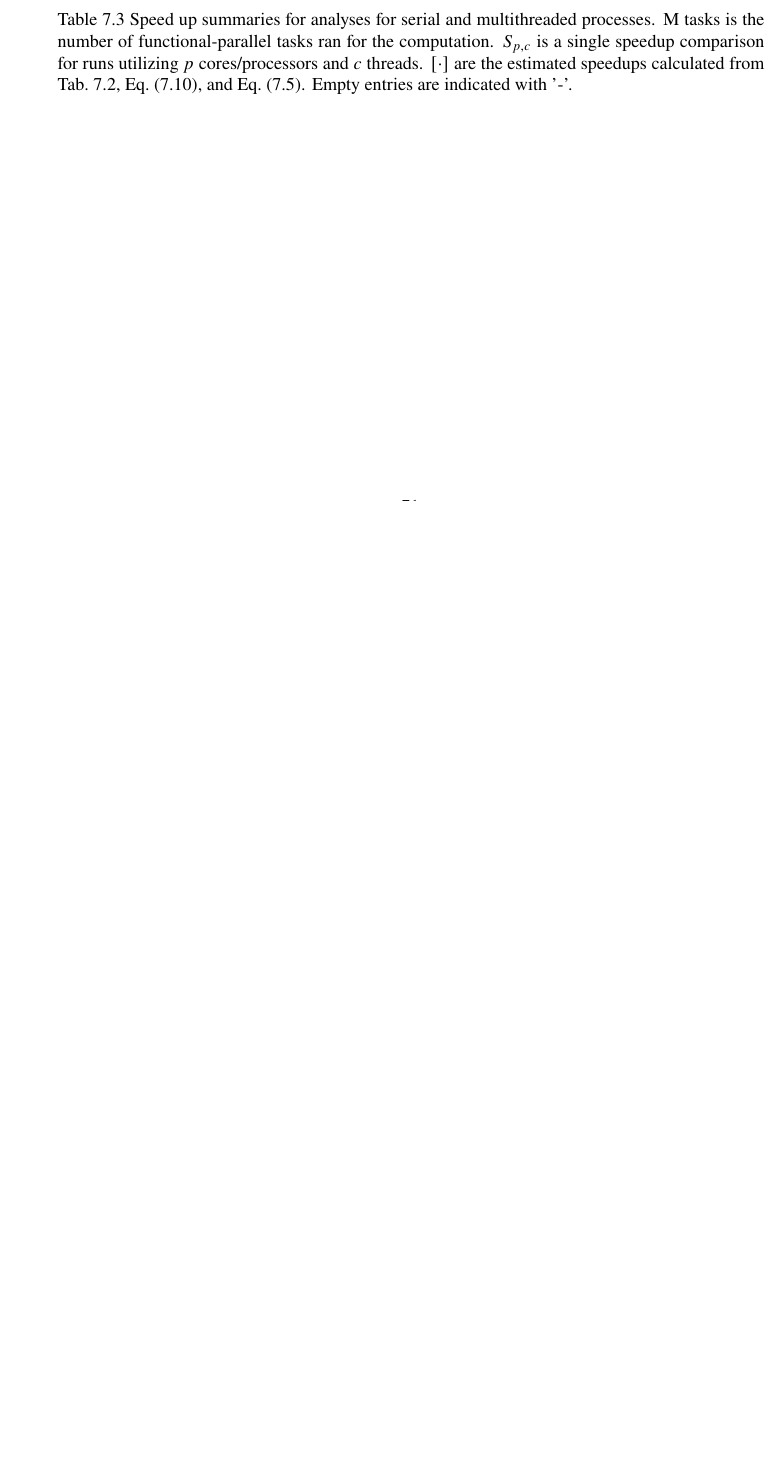
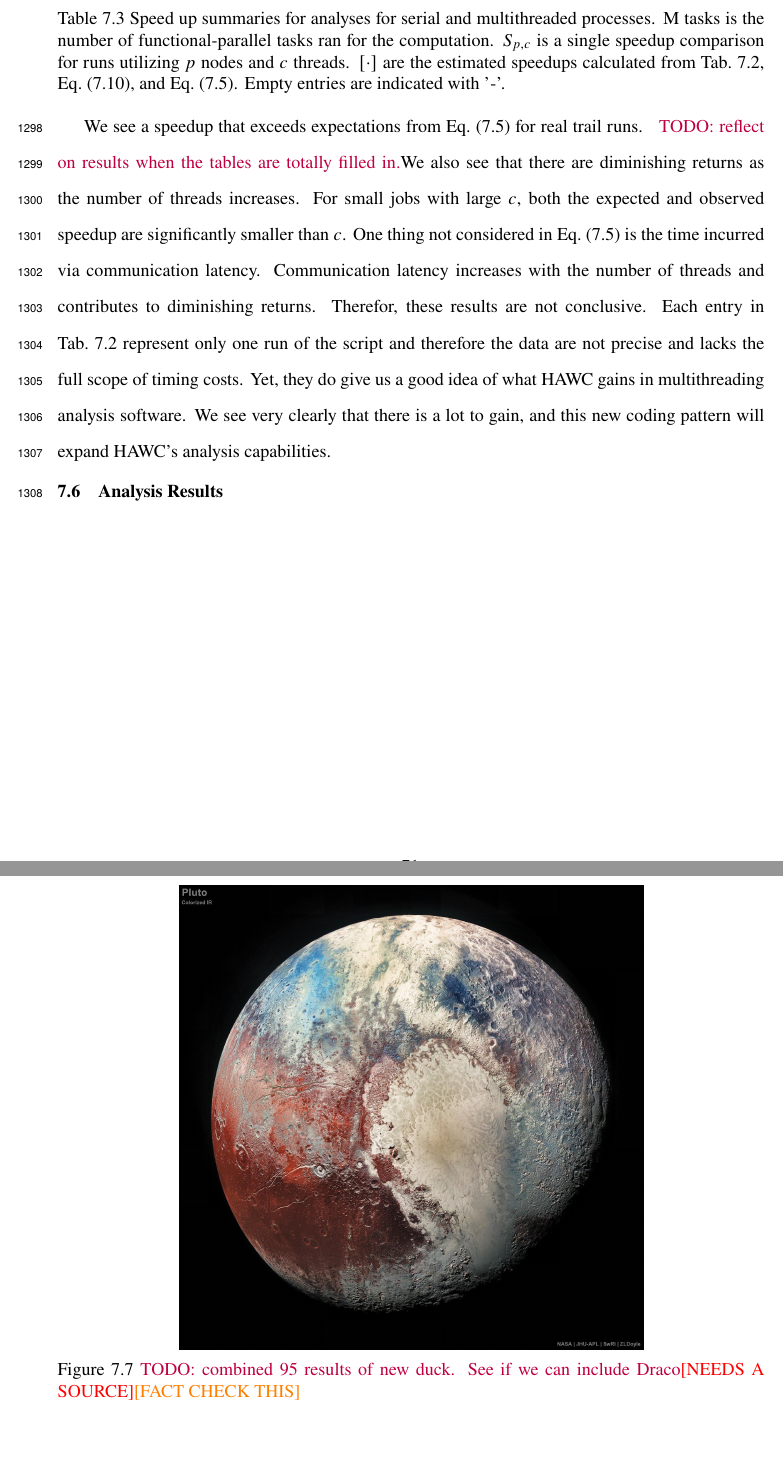
Before and after one commit to salaza82/thesis, a LaTeX thesis (main.tex, which reads chapters/multithreading_dm.tex, tables/mtd_speedup.tex): part of page 85 of 97 before the commit and two parts of pages 85 and 86 of 101 after it, the two joined at a grey line, cut so that both start at the same text, the shorter picture padded with empty space. Compiled offline with pdfLaTeX.

Commit message:
New sections and figures incoming

```diff
--- a/chapters/multithreading_dm.tex
+++ b/chapters/multithreading_dm.tex
@@ -316 +316,18 @@ The maximum M for this study is 473 which evaluates \cref{eq:specificFs}: $F_s =
 \input{tables/mtd_speedup.tex}
+
+We see a speedup that exceeds expectations from \cref{eq:amdahlSpeed} for real trail runs.
+\todo{reflect on results when the tables are totally filled in.}
+We also see that there are diminishing returns as the number of threads increases.
+For small jobs with large $c$, both the expected and observed speedup are significantly smaller than $c$.
+One thing not considered in \cref{eq:amdahlSpeed} is the time incurred via communication latency.
+Communication latency increases with the number of threads and contributes to diminishing returns.
+Therefor, these results are not conclusive.
+Each entry in \cref{tab:mtd_timing_study} represent only one run of the script and therefore the data are not precise and lacks the full scope of timing costs.
+Yet, they do give us a good idea of what HAWC gains in multithreading analysis software.
+We see very clearly that there is a lot to gain, and this new coding pattern will expand HAWC's analysis capabilities.
+
+%%%%%%%%%%%%%%%%%%%%%%%%%%%%%%%%%%%%%%%%%%%%%%%%%%%%%%%%%%%%%
+\section{Analysis Results}\label{sec:mtd_results}
+%%%%%%%%%%%%%%%%%%%%%%%%%%%%%%%%%%%%%%%%%%%%%%%%%%%%%%%%%%%%%
+
+\tmpfig{combined 95 results of new duck. See if we can include Draco}
--- a/tables/mtd_speedup.tex
+++ b/tables/mtd_speedup.tex
@@ -12,5 +12,5 @@
     200 & - & & \\
     473 & - & & 1:09:42.9 \\
     \end{tabular}}
-    \caption{ Speed up summaries for analyses for serial and multithreaded processes. M tasks is the number of functional-parallel tasks ran for the computation. $S_{p,c}$ is a single speedup comparison for runs utilizing $p$ cores/processors and $c$ threads. $[\cdot]$ are the estimated speedups calculated from \cref{tab:mtd_timing_study}, \cref{eq:specificFs}, and \cref{eq:amdahlSpeed}. Empty entries are indicated with '-'.}\label{tab:mtd_speedup_study}
+    \caption{ Speed up summaries for analyses for serial and multithreaded processes. M tasks is the number of functional-parallel tasks ran for the computation. $S_{p,c}$ is a single speedup comparison for runs utilizing $p$ nodes and $c$ threads. $[\cdot]$ are the estimated speedups calculated from \cref{tab:mtd_timing_study}, \cref{eq:specificFs}, and \cref{eq:amdahlSpeed}. Empty entries are indicated with '-'.}\label{tab:mtd_speedup_study}
 \end{table}
```
Also changed, not shown: tables/mtd_timing.tex (+3 -3 lines), chapters/multithreading_dm.tex (8 more changed lines).
